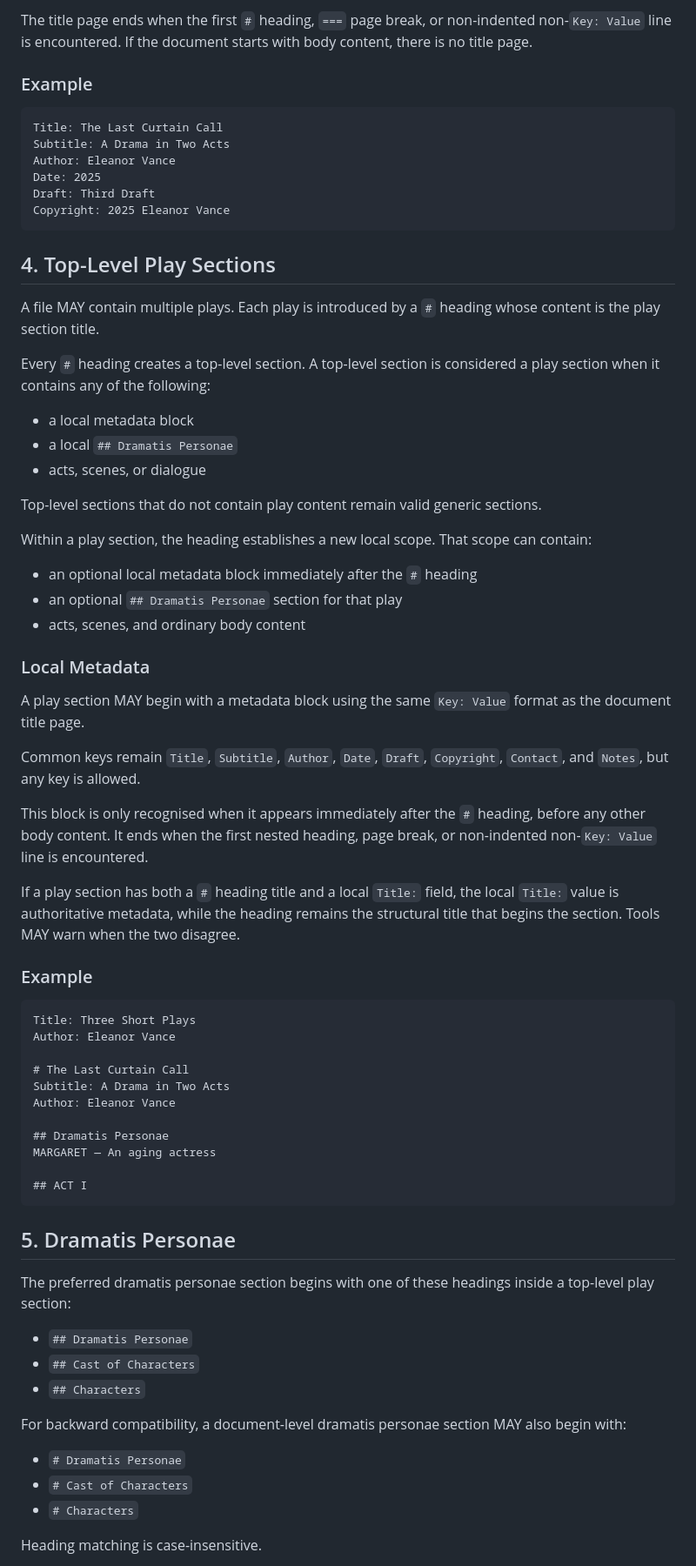
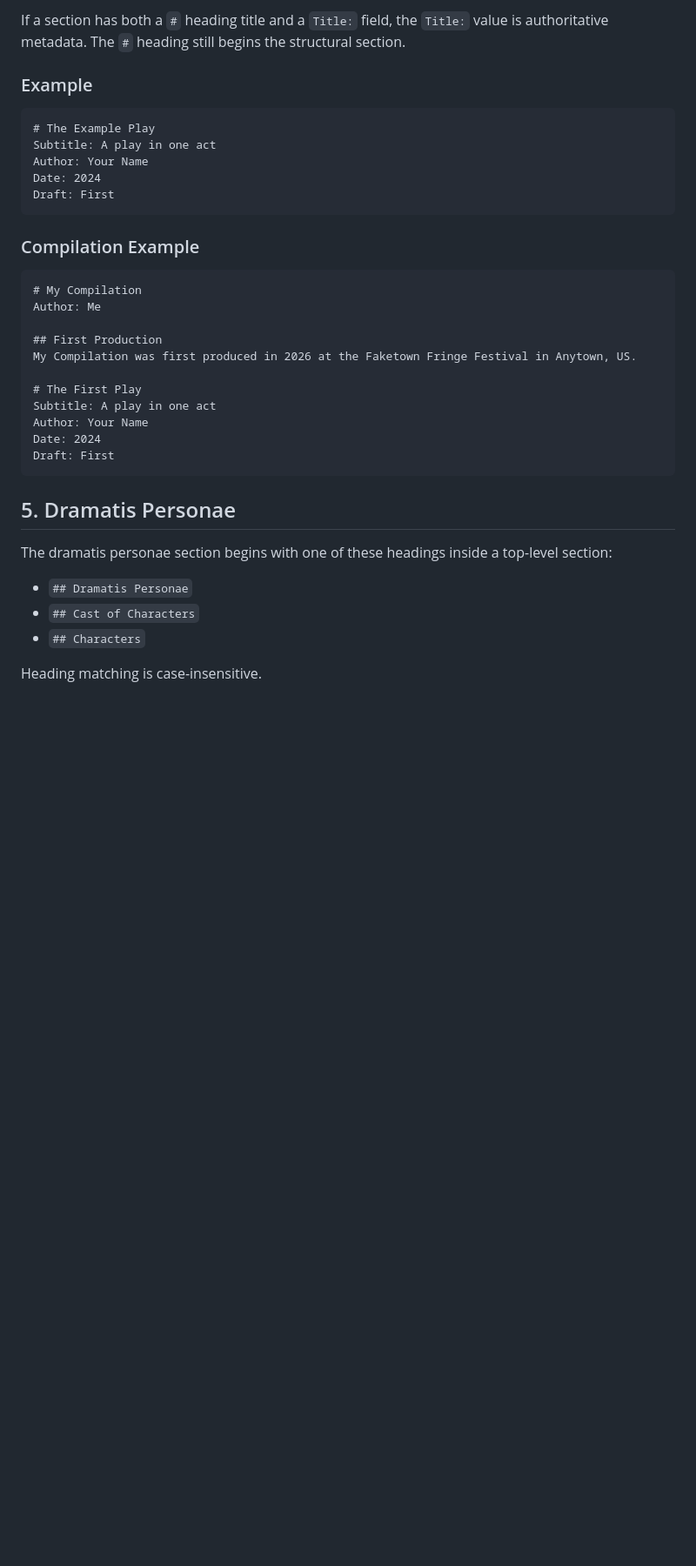
Before and after one commit to jscaltreto/downstage, a Markdown page: SPEC.md, the part around one of its changes. Shown at 87% size. Drawn GitHub-style; blank space fills up the shorter version.

Commit message:
docs(spec): define scoped compilation format

````diff
--- a/SPEC.md
+++ b/SPEC.md
@@ -60,74 +88,39 @@ Common keys: `Title`, `Subtitle`, `Author`, `Date`, `Draft`, `Copyright`, `Conta
 
-The title page ends when the first `#` heading, `===` page break, or non-indented non-`Key: Value` line is encountered. If the document starts with body content, there is no title page.
+If a section has both a `#` heading title and a `Title:` field, the `Title:` value is authoritative metadata. The `#` heading still begins the structural section.
 
 ### Example
 
-```
-Title: The Last Curtain Call
-Subtitle: A Drama in Two Acts
-Author: Eleanor Vance
-Date: 2025
-Draft: Third Draft
-Copyright: 2025 Eleanor Vance
+```text
+# The Example Play
+Subtitle: A play in one act
+Author: Your Name
+Date: 2024
+Draft: First
 ```
 
-## 4. Top-Level Play Sections
+### Compilation Example
 
-A file MAY contain multiple plays. Each play is introduced by a `#` heading whose content is the play section title.
+```text
+# My Compilation
+Author: Me
 
-Every `#` heading creates a top-level section. A top-level section is considered a play section when it contains any of the following:
+## First Production
+My Compilation was first produced in 2026 at the Faketown Fringe Festival in Anytown, US.
 
-- a local metadata block
-- a local `## Dramatis Personae`
-- acts, scenes, or dialogue
-
-Top-level sections that do not contain play content remain valid generic sections.
-
-Within a play section, the heading establishes a new local scope. That scope can contain:
-
-- an optional local metadata block immediately after the `#` heading
-- an optional `## Dramatis Personae` section for that play
-- acts, scenes, and ordinary body content
-
-### Local Metadata
-
-A play section MAY begin with a metadata block using the same `Key: Value` format as the document title page.
-
-Common keys remain `Title`, `Subtitle`, `Author`, `Date`, `Draft`, `Copyright`, `Contact`, and `Notes`, but any key is allowed.
-
-This block is only recognised when it appears immediately after the `#` heading, before any other body content. It ends when the first nested heading, page break, or non-indented non-`Key: Value` line is encountered.
-
-If a play section has both a `#` heading title and a local `Title:` field, the local `Title:` value is authoritative metadata, while the heading remains the structural title that begins the section. Tools MAY warn when the two disagree.
-
-### Example
-
-```
-Title: Three Short Plays
-Author: Eleanor Vance
-
-# The Last Curtain Call
-Subtitle: A Drama in Two Acts
-Author: Eleanor Vance
-
-## Dramatis Personae
-MARGARET — An aging actress
-
-## ACT I
+# The First Play
+Subtitle: A play in one act
+Author: Your Name
+Date: 2024
+Draft: First
 ```
 
 ## 5. Dramatis Personae
 
-The preferred dramatis personae section begins with one of these headings inside a top-level play section:
+The dramatis personae section begins with one of these headings inside a top-level section:
 
 - `## Dramatis Personae`
 - `## Cast of Characters`
 - `## Characters`
 
-For backward compatibility, a document-level dramatis personae section MAY also begin with:
-
-- `# Dramatis Personae`
-- `# Cast of Characters`
-- `# Characters`
-
 Heading matching is case-insensitive.
 
````
Also changed, not shown: other parts of SPEC.md (+85 -71 lines).
